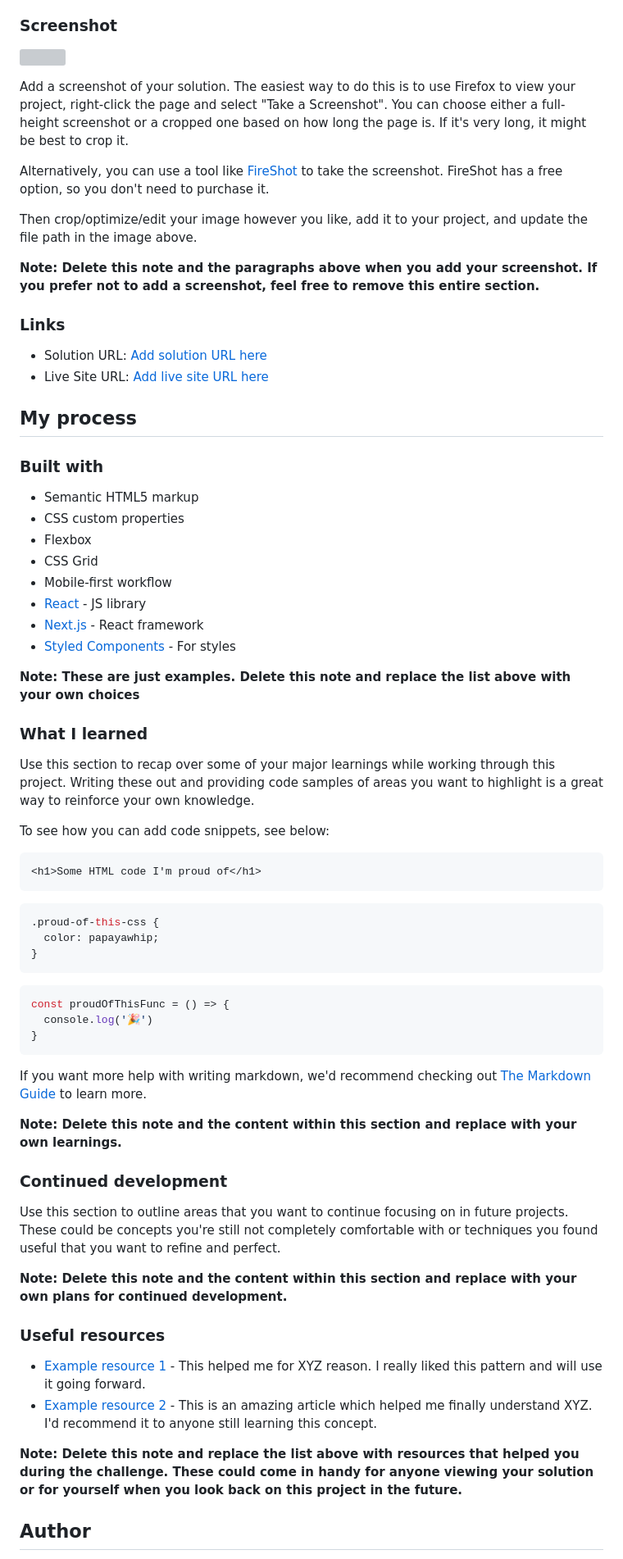
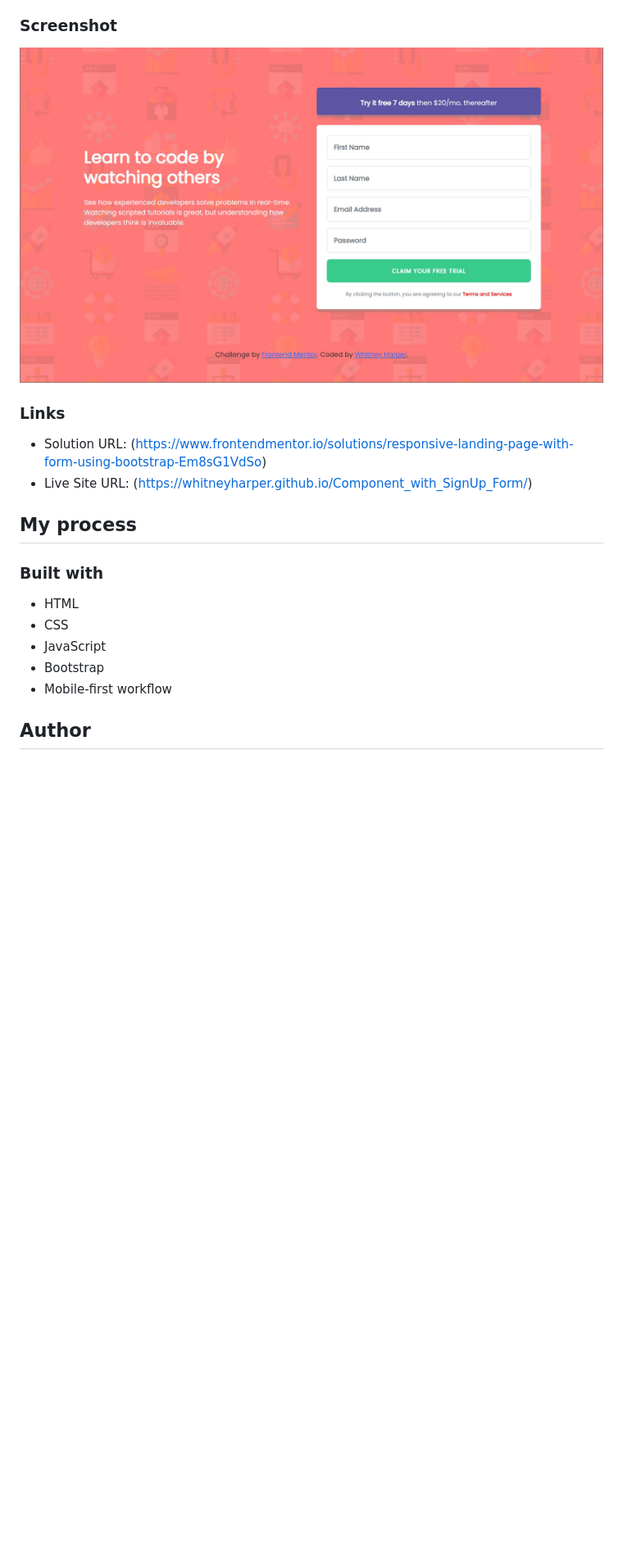
Before and after one commit to whitneyharper/Component_with_SignUp_Form, a Markdown page: README-template.md, the part around the change printed below. Shown: that part at 82% size. Drawn GitHub-style; pictures changed too: images/screenshot.jpg (added); blank space fills up the shorter version; grey boxes are pictures that could not be loaded.

Commit message:
Added screenshot and updated readme template.

````diff
--- a/README-template.md
+++ b/README-template.md
@@ -32,72 +29,22 @@ Users should be able to:
 
 ### Screenshot
 
-![](./screenshot.jpg)
-
-Add a screenshot of your solution. The easiest way to do this is to use Firefox to view your project, right-click the page and select "Take a Screenshot". You can choose either a full-height screenshot or a cropped one based on how long the page is. If it's very long, it might be best to crop it.
-
-Alternatively, you can use a tool like [FireShot](https://getfireshot.com/) to take the screenshot. FireShot has a free option, so you don't need to purchase it.
-
-Then crop/optimize/edit your image however you like, add it to your project, and update the file path in the image above.
-
-**Note: Delete this note and the paragraphs above when you add your screenshot. If you prefer not to add a screenshot, feel free to remove this entire section.**
+![](./images/screenshot.jpg)
 
 ### Links
 
-- Solution URL: [Add solution URL here](https://your-solution-url.com)
-- Live Site URL: [Add live site URL here](https://your-live-site-url.com)
+- Solution URL: (https://www.frontendmentor.io/solutions/responsive-landing-page-with-form-using-bootstrap-Em8sG1VdSo)
+- Live Site URL: (https://whitneyharper.github.io/Component_with_SignUp_Form/)
 
 ## My process
 
 ### Built with
 
-- Semantic HTML5 markup
-- CSS custom properties
-- Flexbox
-- CSS Grid
+- HTML
+- CSS
+- JavaScript
+- Bootstrap
 - Mobile-first workflow
-- [React](https://reactjs.org/) - JS library
-- [Next.js](https://nextjs.org/) - React framework
-- [Styled Components](https://styled-components.com/) - For styles
-
-**Note: These are just examples. Delete this note and replace the list above with your own choices**
-
-### What I learned
-
-Use this section to recap over some of your major learnings while working through this project. Writing these out and providing code samples of areas you want to highlight is a great way to reinforce your own knowledge.
-
-To see how you can add code snippets, see below:
-
-```html
-<h1>Some HTML code I'm proud of</h1>
-```
-```css
-.proud-of-this-css {
-  color: papayawhip;
-}
-```
-```js
-const proudOfThisFunc = () => {
-  console.log('🎉')
-}
-```
-
-If you want more help with writing markdown, we'd recommend checking out [The Markdown Guide](https://www.markdownguide.org/) to learn more.
-
-**Note: Delete this note and the content within this section and replace with your own learnings.**
-
-### Continued development
-
-Use this section to outline areas that you want to continue focusing on in future projects. These could be concepts you're still not completely comfortable with or techniques you found useful that you want to refine and perfect.
-
-**Note: Delete this note and the content within this section and replace with your own plans for continued development.**
-
-### Useful resources
-
-- [Example resource 1](https://www.example.com) - This helped me for XYZ reason. I really liked this pattern and will use it going forward.
-- [Example resource 2](https://www.example.com) - This is an amazing article which helped me finally understand XYZ. I'd recommend it to anyone still learning this concept.
-
-**Note: Delete this note and replace the list above with resources that helped you during the challenge. These could come in handy for anyone viewing your solution or for yourself when you look back on this project in the future.**
 
 ## Author
 
````
Also changed, not shown: other parts of README-template.md (+2 -14 lines).
